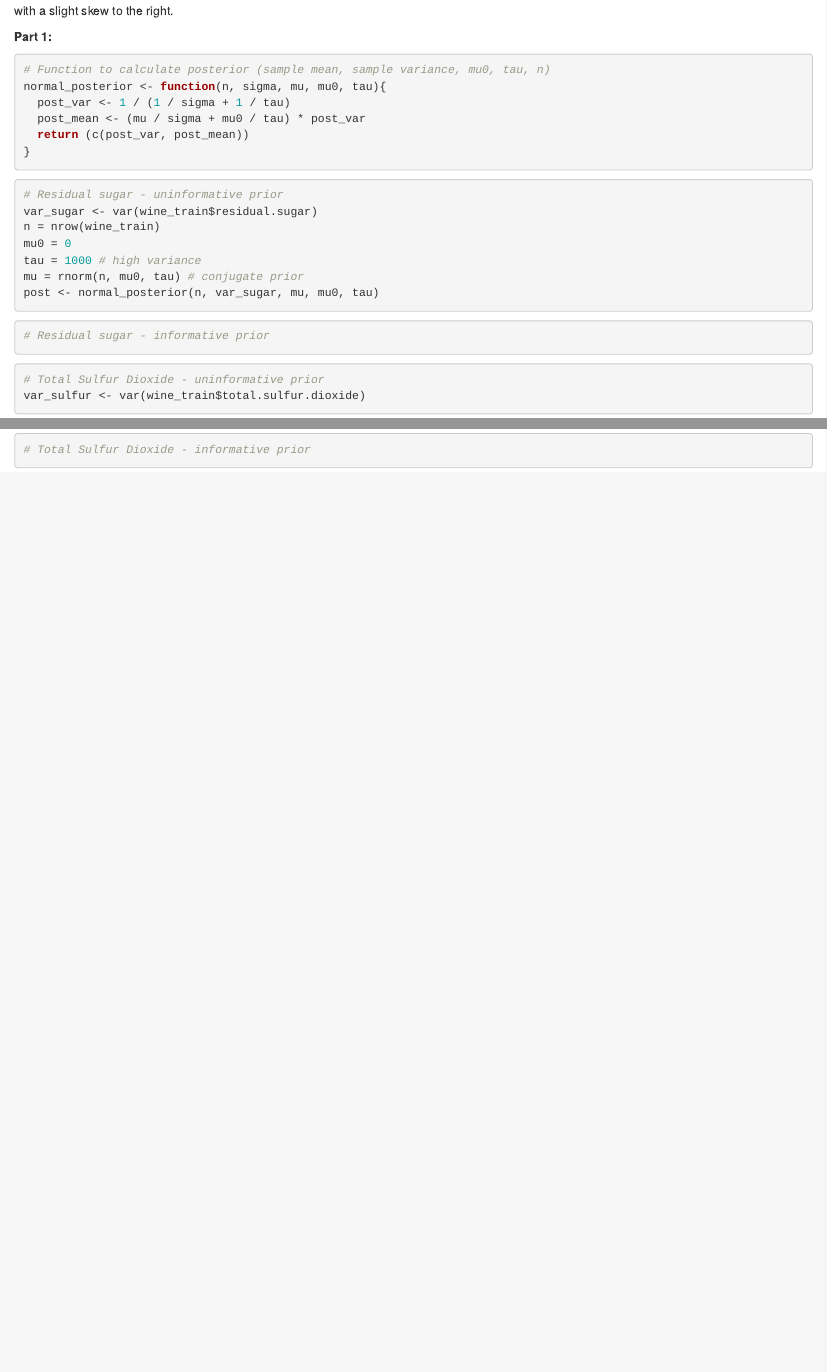
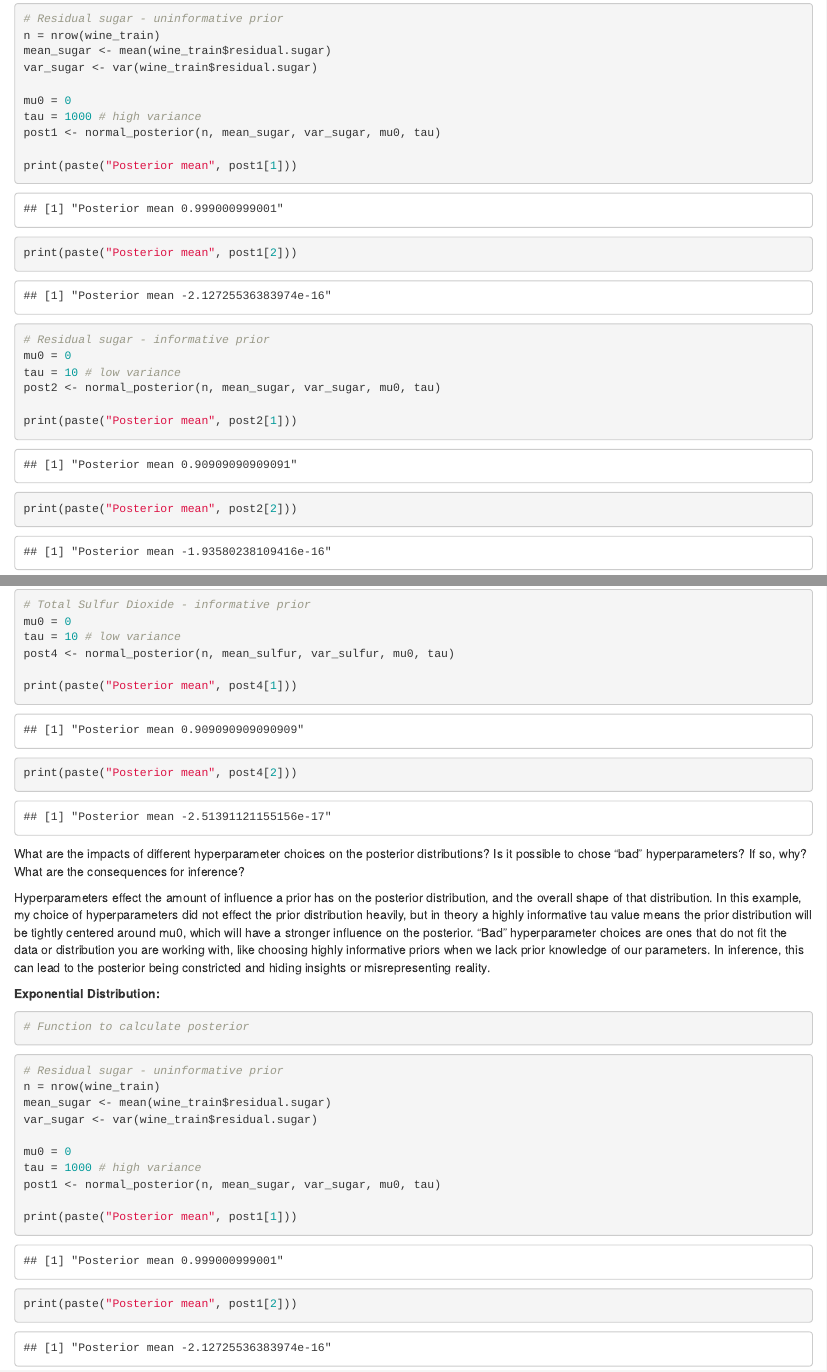
Before and after one commit to hyounce/DS6040-Bayesian-Machine-Learning, an R Markdown document (homework/homework2.Rmd): the page in a window 1100 px wide, from 1460 px down before the commit and from 1660 px down after it, and a second part further down, joined at a grey line. Rendered offline with R 4.5, knitr and Pandoc, with nearby package versions; code that draws random numbers runs with fixed seeds of ours; some code elsewhere in the file could not run offline.

Commit message:
Worked on problem 1

````diff
--- a/homework/homework2.Rmd
+++ b/homework/homework2.Rmd
@@ -27,11 +27,11 @@
 
 The density for total.sulfur.dioxide looks much more normal than the density plot for residual.sugar. There looks to be a mean value around -0.5, with a slight skew to the right.
 
-**Part 1:**
+**Normal Distribution**
 
 ```{r}
-# Function to calculate posterior (sample mean, sample variance, mu0, tau, n)
-normal_posterior <- function(n, sigma, mu, mu0, tau){
+# Function to calculate posterior
+normal_posterior <- function(n, mu, sigma, mu0, tau){
   post_var <- 1 / (1 / sigma + 1 / tau)
   post_mean <- (mu / sigma + mu0 / tau) * post_var
   return (c(post_var, post_mean))
@@ -41,13 +41,26 @@
 
 ```{r}
 # Residual sugar - uninformative prior
+n = nrow(wine_train)
+mean_sugar <- mean(wine_train$residual.sugar)
 var_sugar <- var(wine_train$residual.sugar)
-n = nrow(wine_train)
+
 mu0 = 0
 tau = 1000 # high variance
-mu = rnorm(n, mu0, tau) # conjugate prior
-post <- normal_posterior(n, var_sugar, mu, mu0, tau)
+post1 <- normal_posterior(n, mean_sugar, var_sugar, mu0, tau)
+
+print(paste("Posterior mean", post1[1]))
+print(paste("Posterior mean", post1[2]))
 ```
 
 ```{r}
 # Residual sugar - informative prior
+mu0 = 0
+tau = 10 # low variance
+post2 <- normal_posterior(n, mean_sugar, var_sugar, mu0, tau)
+
+print(paste("Posterior mean", post2[1]))
+print(paste("Posterior mean", post2[2]))
+```
+
+```{r}
@@ -54,11 +80,35 @@
+# Total Sulfur Dioxide - informative prior
+mu0 = 0
+tau = 10 # low variance
+post4 <- normal_posterior(n, mean_sulfur, var_sulfur, mu0, tau)
+
+print(paste("Posterior mean", post4[1]))
+print(paste("Posterior mean", post4[2]))
+```
+
+What are the impacts of different hyperparameter choices on the posterior distributions? Is
+it possible to chose "bad" hyperparameters? If so, why? What are the consequences for
+inference?
+
+Hyperparameters effect the amount of influence a prior has on the posterior distribution, and the overall shape of that distribution. In this example, my choice of hyperparameters did not effect the prior distribution heavily, but in theory a highly informative tau value means the prior distribution will be tightly centered around mu0, which will have a stronger influence on the posterior. "Bad" hyperparameter choices are ones that do not fit the data or distribution you are working with, like choosing highly informative priors when we lack prior knowledge of our parameters. In inference, this can lead to the posterior being constricted and hiding insights or misrepresenting reality.
+
+**Exponential Distribution:**
+
+```{r}
+# Function to calculate posterior
 
 ```
 
 ```{r}
-# Total Sulfur Dioxide - uninformative prior
-var_sulfur <- var(wine_train$total.sulfur.dioxide)
+# Residual sugar - uninformative prior
+n = nrow(wine_train)
+mean_sugar <- mean(wine_train$residual.sugar)
+var_sugar <- var(wine_train$residual.sugar)
+
+mu0 = 0
+tau = 1000 # high variance
+post1 <- normal_posterior(n, mean_sugar, var_sugar, mu0, tau)
+
+print(paste("Posterior mean", post1[1]))
+print(paste("Posterior mean", post1[2]))
 ```
-
-```{r}
-# Total Sulfur Dioxide - informative prior
-```
````
Also changed, not shown: homework/homework2.html (added), homework/homework2.Rmd (13 more changed lines).
